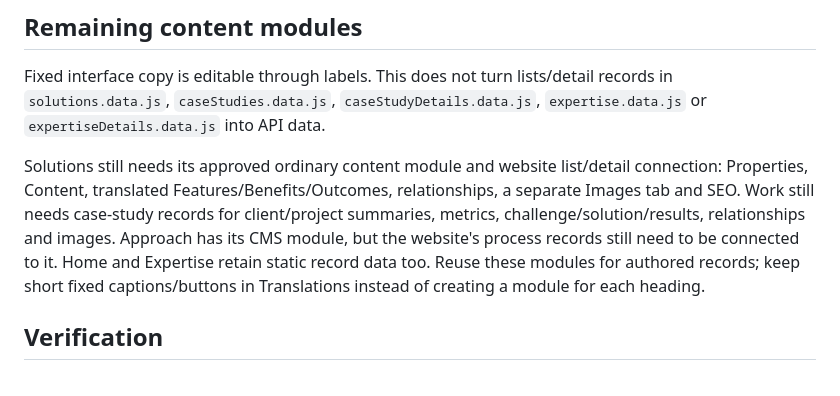
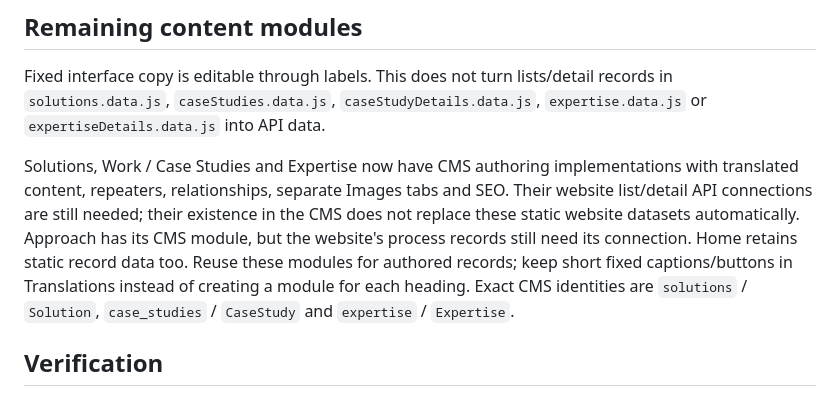
Before and after one commit to Mohammad-Houry1/prosperya-site, a Markdown page: docs/cms/about-and-labels.md, the part around the change. Drawn GitHub-style.

Commit message:
docs: mark marketing CMS modules implemented

```diff
--- a/docs/cms/about-and-labels.md
+++ b/docs/cms/about-and-labels.md
@@ -49,7 +49,7 @@ Copy the result into the CMS manifest and run the explicit insert-only import co
 
 Fixed interface copy is editable through labels. This does not turn lists/detail records in `solutions.data.js`, `caseStudies.data.js`, `caseStudyDetails.data.js`, `expertise.data.js` or `expertiseDetails.data.js` into API data.
 
-Solutions still needs its approved ordinary content module and website list/detail connection: Properties, Content, translated Features/Benefits/Outcomes, relationships, a separate Images tab and SEO. Work still needs case-study records for client/project summaries, metrics, challenge/solution/results, relationships and images. Approach has its CMS module, but the website's process records still need to be connected to it. Home and Expertise retain static record data too. Reuse these modules for authored records; keep short fixed captions/buttons in Translations instead of creating a module for each heading.
+Solutions, Work / Case Studies and Expertise now have CMS authoring implementations with translated content, repeaters, relationships, separate Images tabs and SEO. Their website list/detail API connections are still needed; their existence in the CMS does not replace these static website datasets automatically. Approach has its CMS module, but the website's process records still need its connection. Home retains static record data too. Reuse these modules for authored records; keep short fixed captions/buttons in Translations instead of creating a module for each heading. Exact CMS identities are `solutions` / `Solution`, `case_studies` / `CaseStudy` and `expertise` / `Expertise`.
 
 ## Verification
 
```
